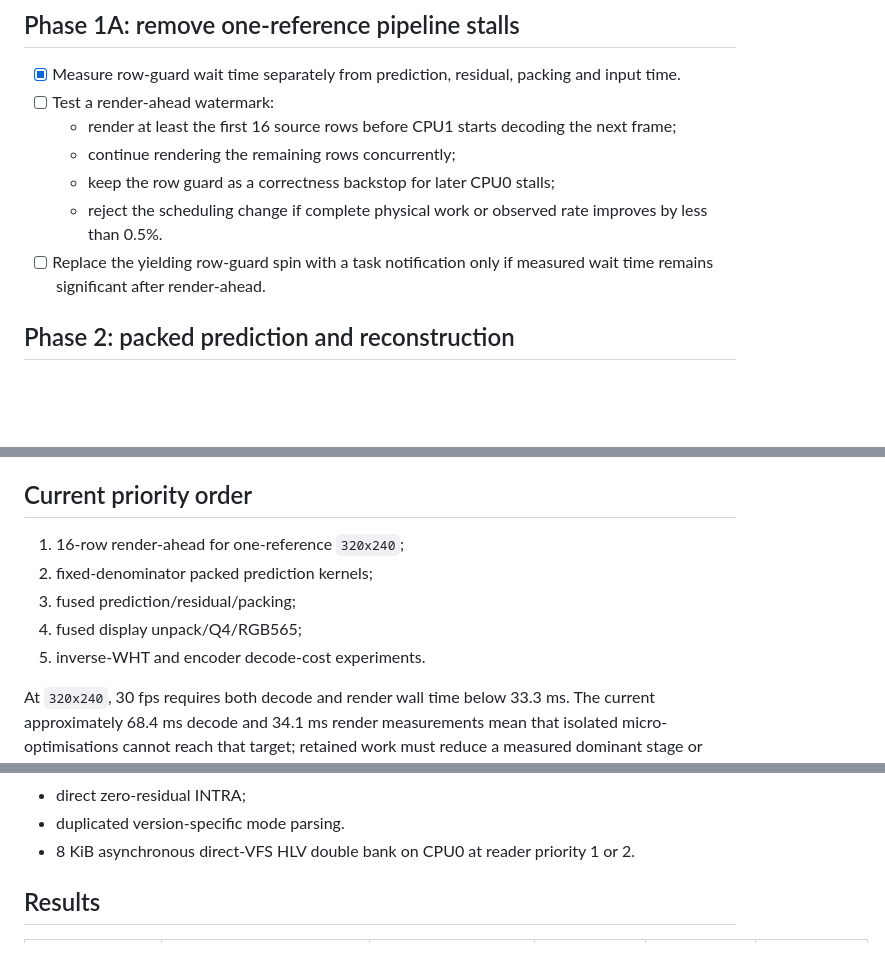
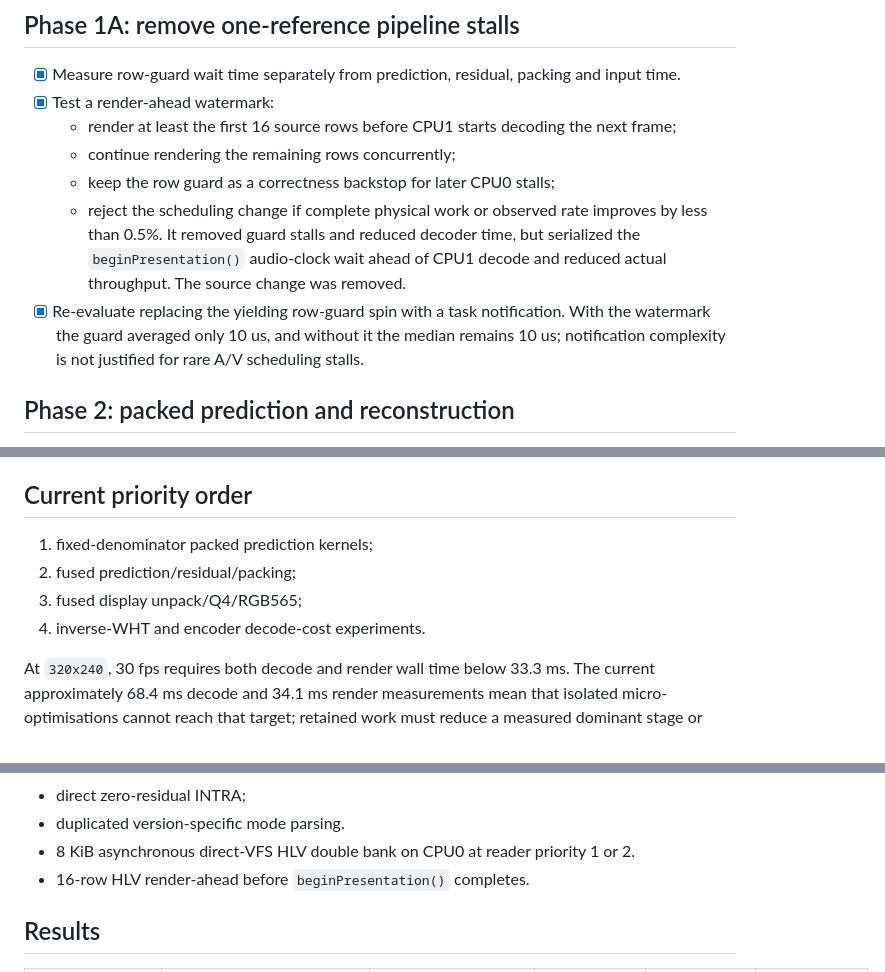
Before and after one commit to Witali/HLV-codec, a Markdown page: docs/HLV_ESP32_MEMORY_SPEED_TODO.md, 3 parts joined by grey strips. Rendered like a GitHub page; blank space fills up the shorter version.

Commit message:
docs: record rejected HLV render ahead

```diff
--- a/docs/HLV_ESP32_MEMORY_SPEED_TODO.md
+++ b/docs/HLV_ESP32_MEMORY_SPEED_TODO.md
@@ -129,15 +129,20 @@ eight-row reach, while larger stores are only inter-core scheduling slack.
 
 - [x] Measure row-guard wait time separately from prediction, residual,
       packing and input time.
-- [ ] Test a render-ahead watermark:
+- [x] Test a render-ahead watermark:
   - render at least the first 16 source rows before CPU1 starts decoding the
     next frame;
   - continue rendering the remaining rows concurrently;
   - keep the row guard as a correctness backstop for later CPU0 stalls;
   - reject the scheduling change if complete physical work or observed rate
     improves by less than 0.5%.
-- [ ] Replace the yielding row-guard spin with a task notification only if
-      measured wait time remains significant after render-ahead.
+  It removed guard stalls and reduced decoder time, but serialized the
+  `beginPresentation()` audio-clock wait ahead of CPU1 decode and reduced
+  actual throughput. The source change was removed.
+- [x] Re-evaluate replacing the yielding row-guard spin with a task
+      notification. With the watermark the guard averaged only 10 us, and
+      without it the median remains 10 us; notification complexity is not
+      justified for rare A/V scheduling stalls.
 
 ## Phase 2: packed prediction and reconstruction
 
@@ -193,11 +198,10 @@ eight-row reach, while larger stores are only inter-core scheduling slack.
 
 ## Current priority order
 
-1. 16-row render-ahead for one-reference `320x240`;
-2. fixed-denominator packed prediction kernels;
-3. fused prediction/residual/packing;
-4. fused display unpack/Q4/RGB565;
-5. inverse-WHT and encoder decode-cost experiments.
+1. fixed-denominator packed prediction kernels;
+2. fused prediction/residual/packing;
+3. fused display unpack/Q4/RGB565;
+4. inverse-WHT and encoder decode-cost experiments.
 
 At `320x240`, 30 fps requires both decode and render wall time below 33.3 ms.
 The current approximately 68.4 ms decode and 34.1 ms render measurements mean
@@ -239,6 +243,7 @@ These experiments were already below the acceptance threshold or regressed:
 - duplicated version-specific mode parsing.
 - 8 KiB asynchronous direct-VFS HLV double bank on CPU0 at reader priority 1
   or 2.
+- 16-row HLV render-ahead before `beginPresentation()` completes.
 
 ## Results
 
```
Also changed, not shown: other parts of docs/HLV_ESP32_MEMORY_SPEED_TODO.md (+1 -0 lines).
